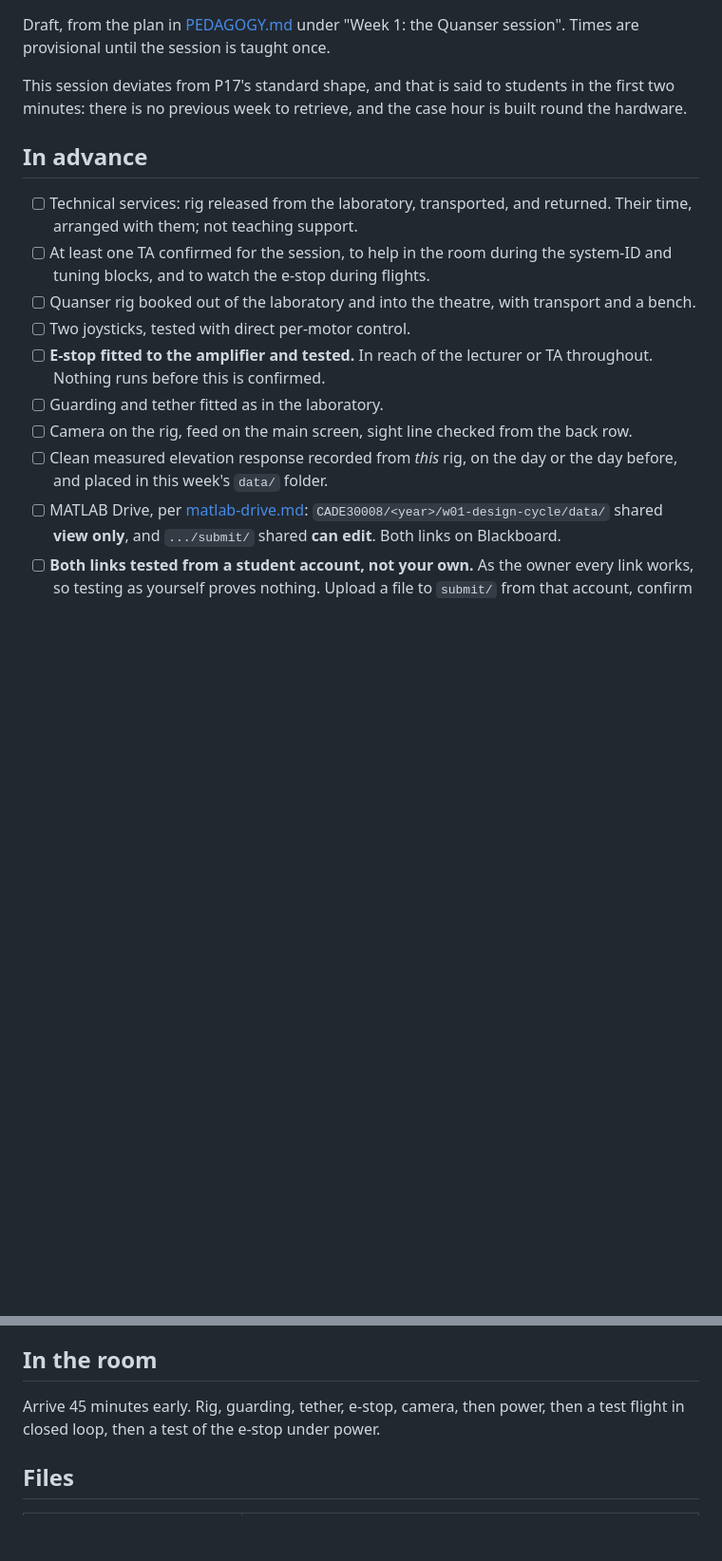
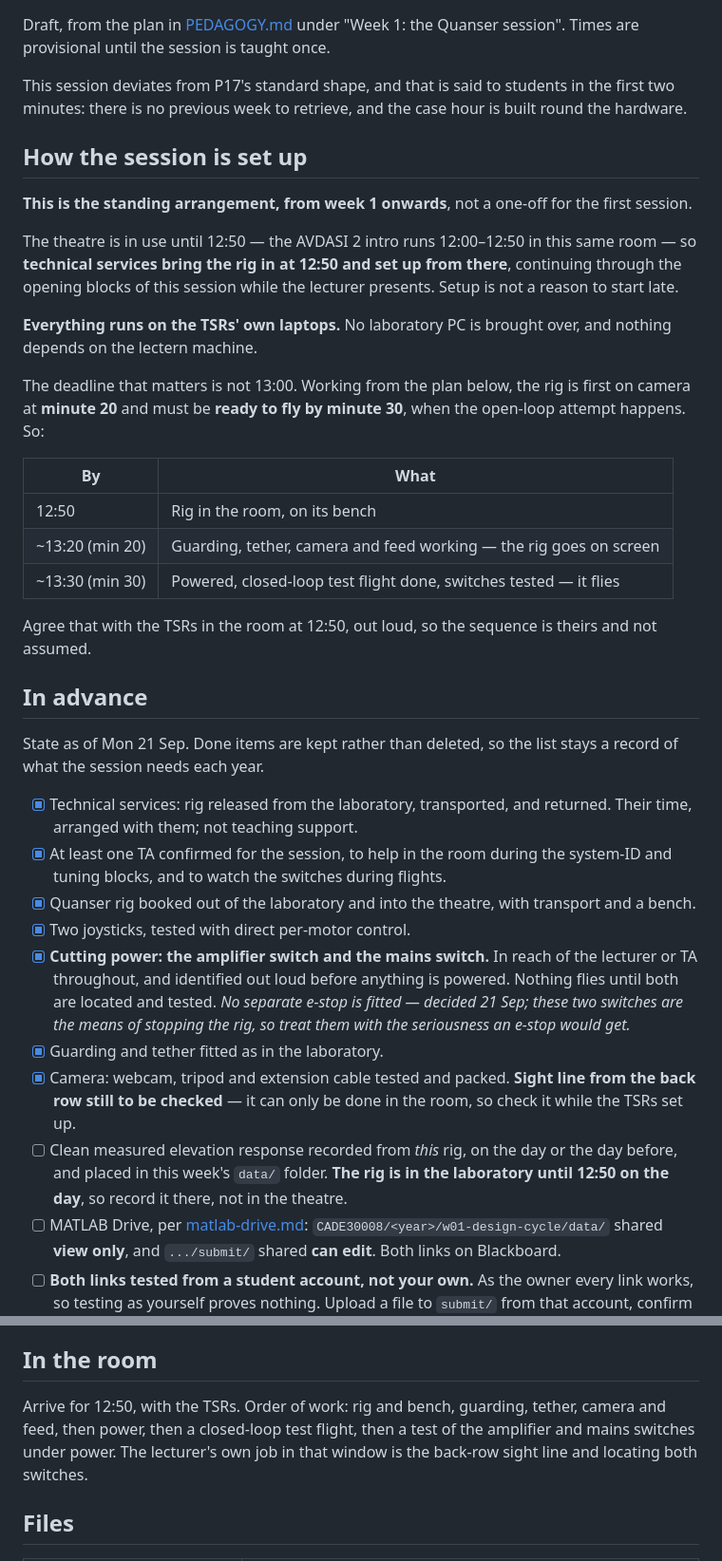
Before and after one commit to CADE30008/cade30008.github.io, a Markdown page: teaching/w01-design-cycle.md, 2 parts joined by grey strips. Shown at 95% size. Rendered like a GitHub page; blank space fills up the shorter version.

Commit message:
Set up from 12:50 on the TSRs' laptops, and no separate e-stop
The theatre is in use until 12:50 because the AVDASI 2 intro runs in the same
room, so technical services bring the rig in then and continue through the
opening blocks. Everything runs on their laptops; no laboratory PC comes over.
Records the deadlines that follow: on screen by minute 20, flying by minute 30.

The amplifier and mains switches are the means of cutting power, so the checklist
now names them with the force the e-stop line carried. Ticks what is done, and
notes the rig is in the laboratory until 12:50, so the measured response has to
be recorded there.

Co-Authored-By: Claude Opus 5 <noreply@anthropic.com>

```diff
--- a/teaching/w01-design-cycle.md
+++ b/teaching/w01-design-cycle.md
@@ -7,22 +7,57 @@ This session deviates from P17's standard shape, and that is said to students in
 the first two minutes: there is no previous week to retrieve, and the case hour
 is built round the hardware.
 
+## How the session is set up
+
+**This is the standing arrangement, from week 1 onwards**, not a one-off for the
+first session.
+
+The theatre is in use until 12:50 — the AVDASI 2 intro runs 12:00–12:50 in this
+same room — so **technical services bring the rig in at 12:50 and set up from
+there**, continuing through the opening blocks of this session while the
+lecturer presents. Setup is not a reason to start late.
+
+**Everything runs on the TSRs' own laptops.** No laboratory PC is brought over,
+and nothing depends on the lectern machine.
+
+The deadline that matters is not 13:00. Working from the plan below, the rig is
+first on camera at **minute 20** and must be **ready to fly by minute 30**, when
+the open-loop attempt happens. So:
+
+| By | What |
+|---|---|
+| 12:50 | Rig in the room, on its bench |
+| ~13:20 (min 20) | Guarding, tether, camera and feed working — the rig goes on screen |
+| ~13:30 (min 30) | Powered, closed-loop test flight done, switches tested — it flies |
+
+Agree that with the TSRs in the room at 12:50, out loud, so the sequence is
+theirs and not assumed.
+
 ## In advance
 
-- [ ] Technical services: rig released from the laboratory, transported, and
+State as of Mon 21 Sep. Done items are kept rather than deleted, so the list
+stays a record of what the session needs each year.
+
+- [x] Technical services: rig released from the laboratory, transported, and
       returned. Their time, arranged with them; not teaching support.
-- [ ] At least one TA confirmed for the session, to help in the room during the
-      system-ID and tuning blocks, and to watch the e-stop during flights.
-- [ ] Quanser rig booked out of the laboratory and into the theatre, with
+- [x] At least one TA confirmed for the session, to help in the room during the
+      system-ID and tuning blocks, and to watch the switches during flights.
+- [x] Quanser rig booked out of the laboratory and into the theatre, with
       transport and a bench.
-- [ ] Two joysticks, tested with direct per-motor control.
-- [ ] **E-stop fitted to the amplifier and tested.** In reach of the lecturer or TA throughout.
-      Nothing runs before this is confirmed.
-- [ ] Guarding and tether fitted as in the laboratory.
-- [ ] Camera on the rig, feed on the main screen, sight line checked from the
-      back row.
+- [x] Two joysticks, tested with direct per-motor control.
+- [x] **Cutting power: the amplifier switch and the mains switch.** In reach of
+      the lecturer or TA throughout, and identified out loud before anything is
+      powered. Nothing flies until both are located and tested. *No separate
+      e-stop is fitted — decided 21 Sep; these two switches are the means of
+      stopping the rig, so treat them with the seriousness an e-stop would get.*
+- [x] Guarding and tether fitted as in the laboratory.
+- [x] Camera: webcam, tripod and extension cable tested and packed. **Sight line
+      from the back row still to be checked** — it can only be done in the room,
+      so check it while the TSRs set up.
 - [ ] Clean measured elevation response recorded from *this* rig, on the day or
-      the day before, and placed in this week's `data/` folder.
+      the day before, and placed in this week's `data/` folder. **The rig is in
+      the laboratory until 12:50 on the day**, so record it there, not in the
+      theatre.
 - [ ] MATLAB Drive, per [matlab-drive.md](matlab-drive.md):
       `CADE30008/<year>/w01-design-cycle/data/` shared **view only**, and
       `.../submit/` shared **can edit**. Both links on Blackboard.
@@ -40,8 +75,10 @@ is built round the hardware.
 
 ## In the room
 
-Arrive 45 minutes early. Rig, guarding, tether, e-stop, camera, then power, then
-a test flight in closed loop, then a test of the e-stop under power.
+Arrive for 12:50, with the TSRs. Order of work: rig and bench, guarding, tether,
+camera and feed, then power, then a closed-loop test flight, then a test of the
+amplifier and mains switches under power. The lecturer's own job in that window
+is the back-row sight line and locating both switches.
 
 ## Files
 
```
